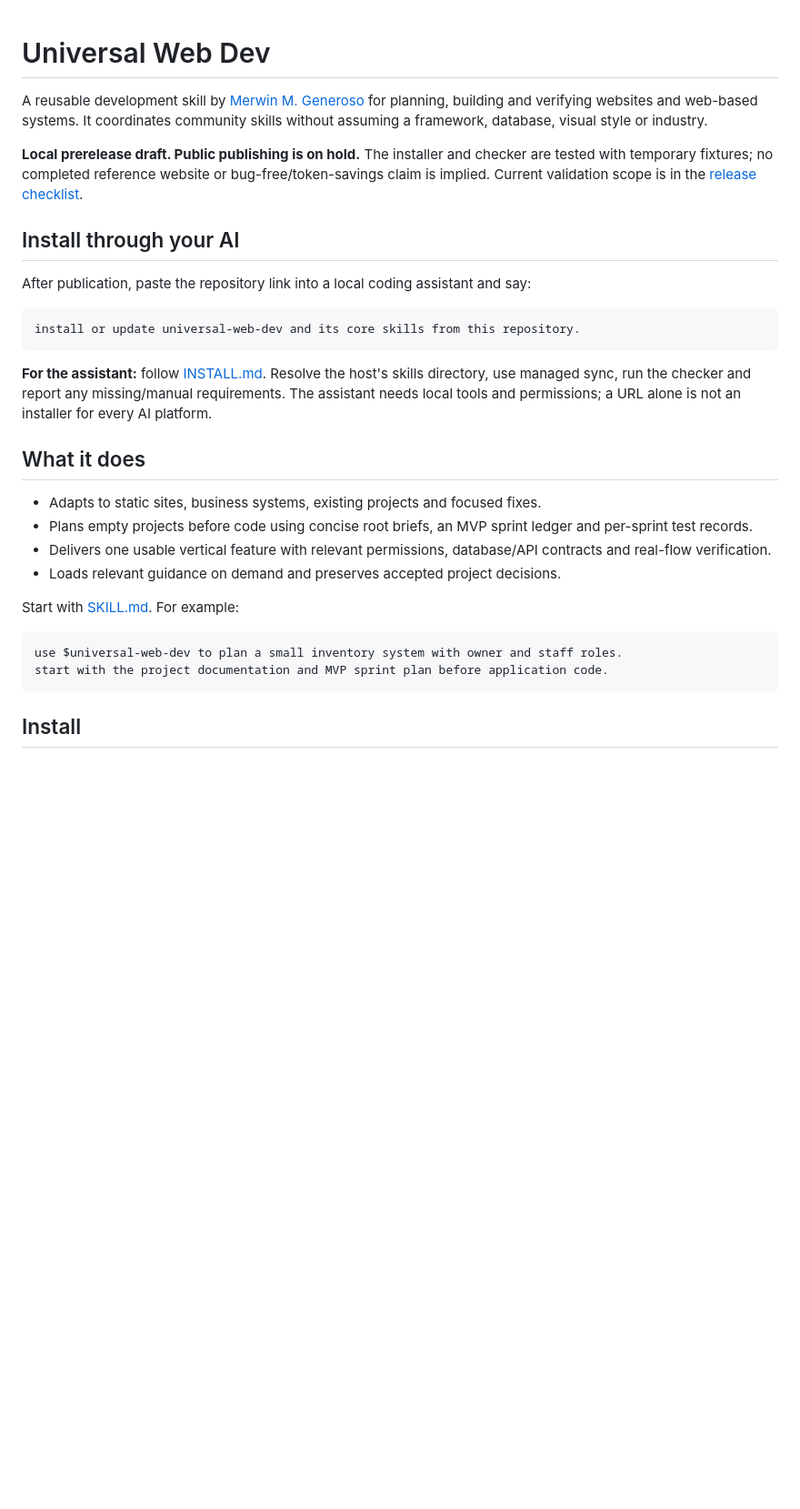
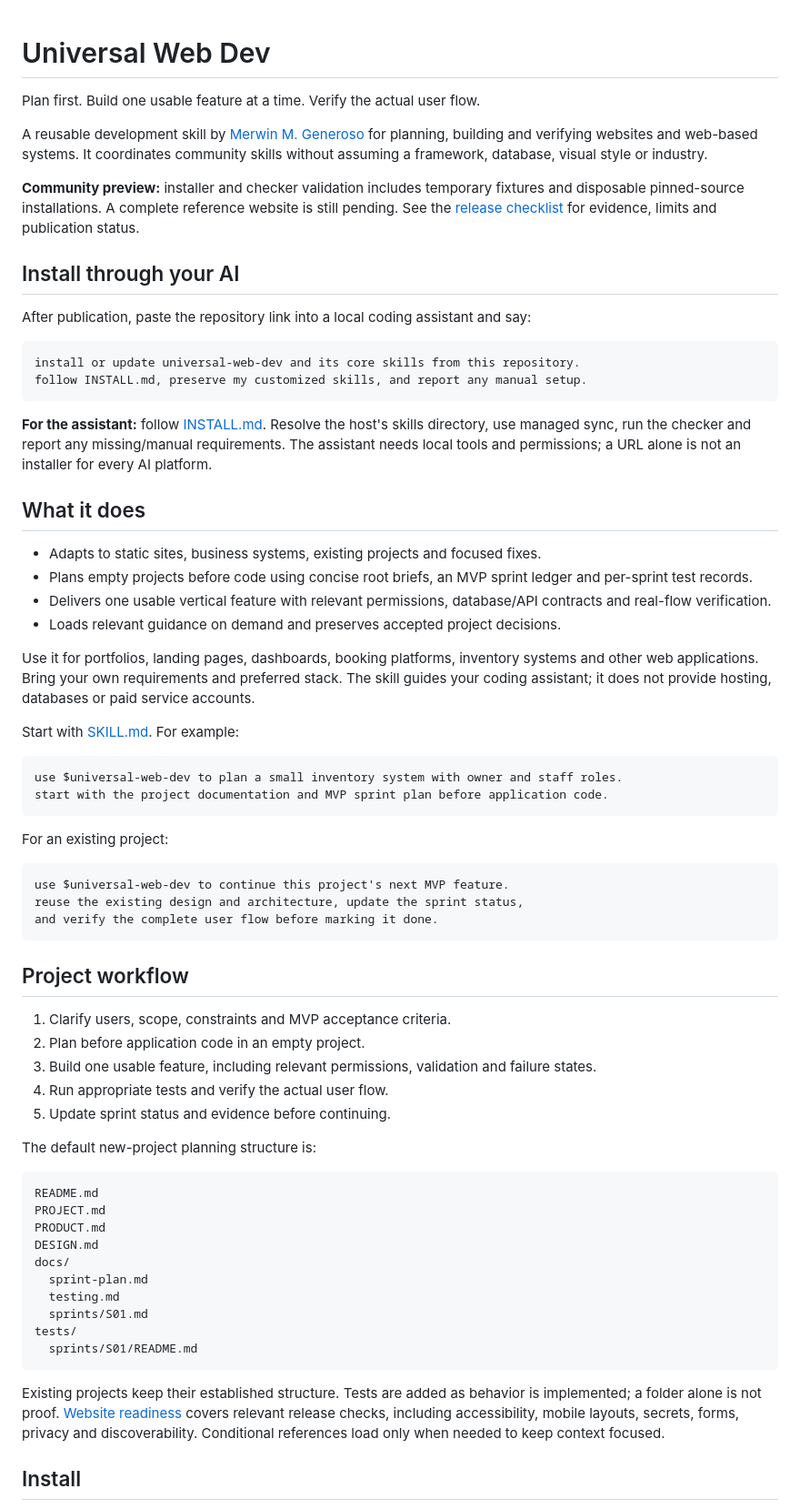
Before and after one commit to generosomm/universal-web-dev, a Markdown page: README.md, the part around one of its changes. Shown at 91% size. Rendered like a GitHub page; blank space fills up the shorter version.

Commit message:
docs: prepare community README and usage guide

````diff
--- a/README.md
+++ b/README.md
@@ -1,8 +1,10 @@
 # Universal Web Dev
+
+Plan first. Build one usable feature at a time. Verify the actual user flow.
 
 A reusable development skill by [Merwin M. Generoso](https://github.com/generosomm) for planning, building and verifying websites and web-based systems. It coordinates community skills without assuming a framework, database, visual style or industry.
 
-**Local prerelease draft. Public publishing is on hold.** The installer and checker are tested with temporary fixtures; no completed reference website or bug-free/token-savings claim is implied. Current validation scope is in the [release checklist](docs/release-checklist.md).
+**Community preview:** installer and checker validation includes temporary fixtures and disposable pinned-source installations. A complete reference website is still pending. See the [release checklist](docs/release-checklist.md) for evidence, limits and publication status.
 
 ## Install through your AI
 
@@ -10,6 +12,7 @@ After publication, paste the repository link into a local coding assistant and s
 
 ```text
 install or update universal-web-dev and its core skills from this repository.
+follow INSTALL.md, preserve my customized skills, and report any manual setup.
 ```
 
 **For the assistant:** follow [INSTALL.md](INSTALL.md). Resolve the host's skills directory, use managed sync, run the checker and report any missing/manual requirements. The assistant needs local tools and permissions; a URL alone is not an installer for every AI platform.
@@ -21,12 +24,47 @@ install or update universal-web-dev and its core skills from this repository.
 - Delivers one usable vertical feature with relevant permissions, database/API contracts and real-flow verification.
 - Loads relevant guidance on demand and preserves accepted project decisions.
 
+Use it for portfolios, landing pages, dashboards, booking platforms, inventory systems and other web applications. Bring your own requirements and preferred stack. The skill guides your coding assistant; it does not provide hosting, databases or paid service accounts.
+
 Start with [SKILL.md](SKILL.md). For example:
 
 ```text
 use $universal-web-dev to plan a small inventory system with owner and staff roles.
 start with the project documentation and MVP sprint plan before application code.
 ```
+
+For an existing project:
+
+```text
+use $universal-web-dev to continue this project's next MVP feature.
+reuse the existing design and architecture, update the sprint status,
+and verify the complete user flow before marking it done.
+```
+
+## Project workflow
+
+1. Clarify users, scope, constraints and MVP acceptance criteria.
+2. Plan before application code in an empty project.
+3. Build one usable feature, including relevant permissions, validation and failure states.
+4. Run appropriate tests and verify the actual user flow.
+5. Update sprint status and evidence before continuing.
+
+The default new-project planning structure is:
+
+```text
+README.md
+PROJECT.md
+PRODUCT.md
+DESIGN.md
+docs/
+  sprint-plan.md
+  testing.md
+  sprints/S01.md
+tests/
+  sprints/S01/README.md
+```
+
+Existing projects keep their established structure. Tests are added as behavior is implemented; a folder alone is not proof. [Website readiness](references/website-readiness.md) covers relevant release checks, including accessibility, mobile layouts, secrets, forms, privacy and discoverability. Conditional references load only when needed to keep context focused.
 
 ## Install
 
````
Also changed, not shown: other parts of README.md (+13 -2 lines).
